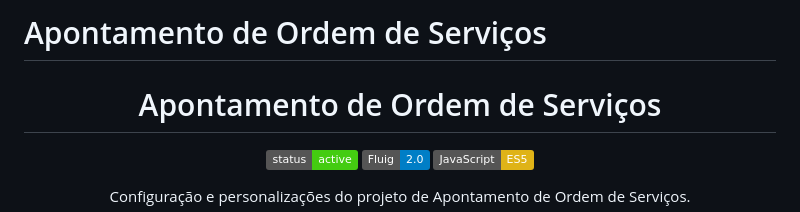
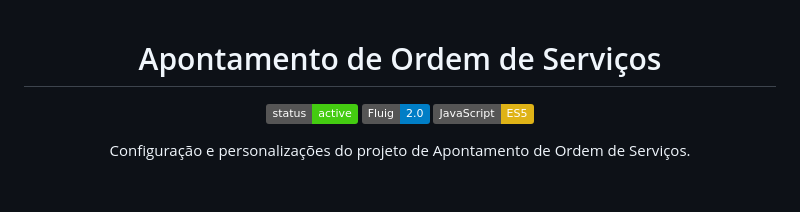
Before and after one commit to andersonfes/Apontamento-de-OS, a Markdown page: README.md, the part around the change. Rendered like a GitHub page; badges without logos; blank space fills up the shorter version.

Commit message:
Atualização do README

```diff
--- a/README.md
+++ b/README.md
@@ -1,5 +1,3 @@
-# Apontamento de Ordem de Serviços
-
 <div align="center">
 
 # Apontamento de Ordem de Serviços
```
